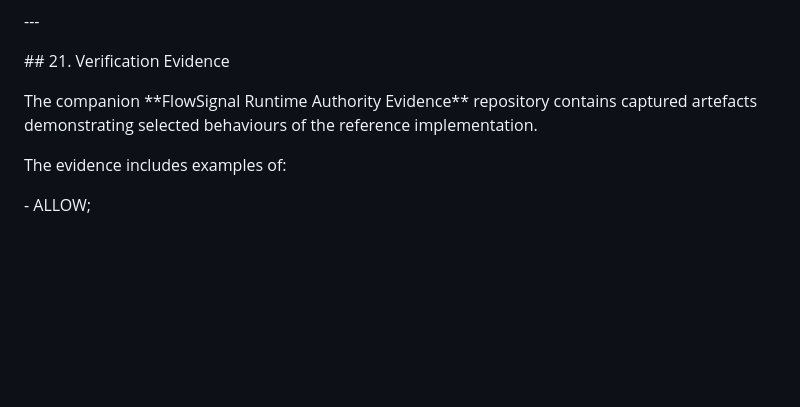
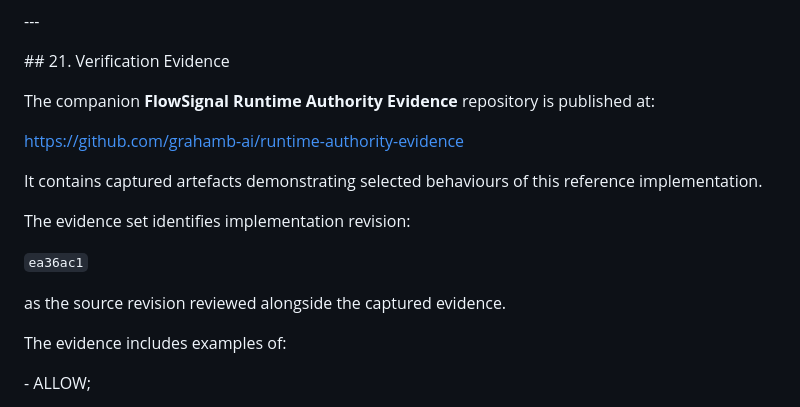
Before and after one commit to grahamb-ai/runtime-authority-reference-implementation, a Markdown page: README.md, the part around the change. Drawn GitHub-style; blank space fills up the shorter version.

Commit message:
Link verification evidenc
Links the reference implementation to the public runtime authority evidence repository and identifies the verified source revision ea36ac1.

```diff
--- a/README.md
+++ b/README.md
@@ -1419,8 +1419,17 @@ A passing captured test run should not be interpreted as formal verification or
 \## 21. Verification Evidence
 
 
-
-The companion \*\*FlowSignal Runtime Authority Evidence\*\* repository contains captured artefacts demonstrating selected behaviours of the reference implementation.
+The companion **FlowSignal Runtime Authority Evidence** repository is published at:
+
+https://github.com/grahamb-ai/runtime-authority-evidence
+
+It contains captured artefacts demonstrating selected behaviours of this reference implementation.
+
+The evidence set identifies implementation revision:
+
+`ea36ac1`
+
+as the source revision reviewed alongside the captured evidence.
 
 
 
```
